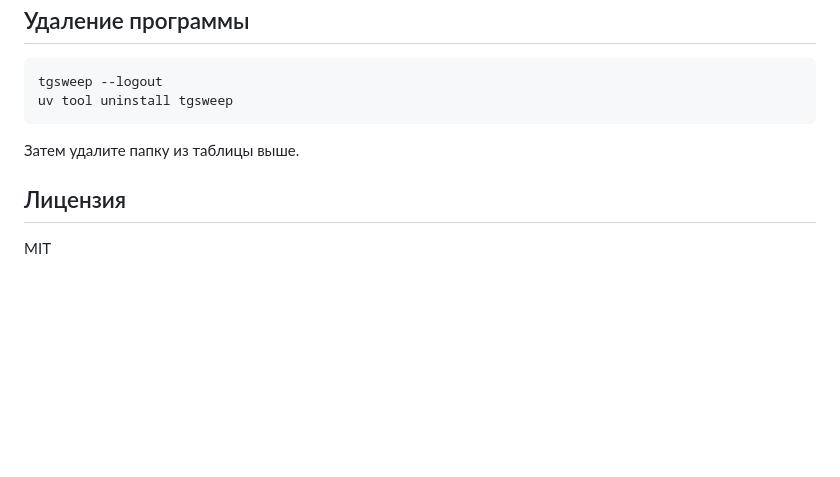
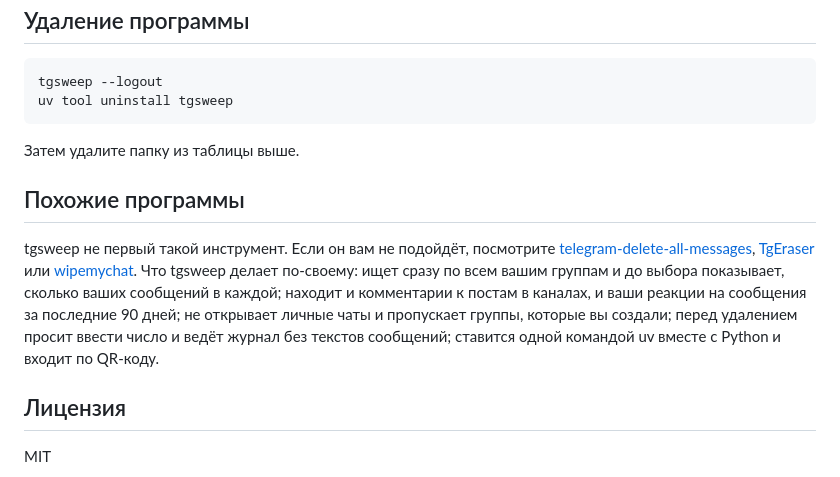
Before and after one commit to umbrella-at/tgsweep, a Markdown page: README.ru.md, the part around the change. Rendered like a GitHub page; blank space fills up the shorter version.

```diff
--- a/README.ru.md
+++ b/README.ru.md
@@ -121,6 +121,10 @@ uv tool uninstall tgsweep
 
 Затем удалите папку из таблицы выше.
 
+## Похожие программы
+
+tgsweep не первый такой инструмент. Если он вам не подойдёт, посмотрите [telegram-delete-all-messages](https://github.com/gurland/telegram-delete-all-messages), [TgEraser](https://github.com/en9inerd/tgeraser) или [wipemychat](https://github.com/rusq/wipemychat). Что tgsweep делает по-своему: ищет сразу по всем вашим группам и до выбора показывает, сколько ваших сообщений в каждой; находит и комментарии к постам в каналах, и ваши реакции на сообщения за последние 90 дней; не открывает личные чаты и пропускает группы, которые вы создали; перед удалением просит ввести число и ведёт журнал без текстов сообщений; ставится одной командой uv вместе с Python и входит по QR-коду.
+
 ## Лицензия
 
 MIT
```
Also changed, not shown: CHANGELOG.md (+4 -2 lines), README.md (+4 -0 lines), docs/media/demo-en.gif, docs/media/demo-ru.gif, 12 other files.
